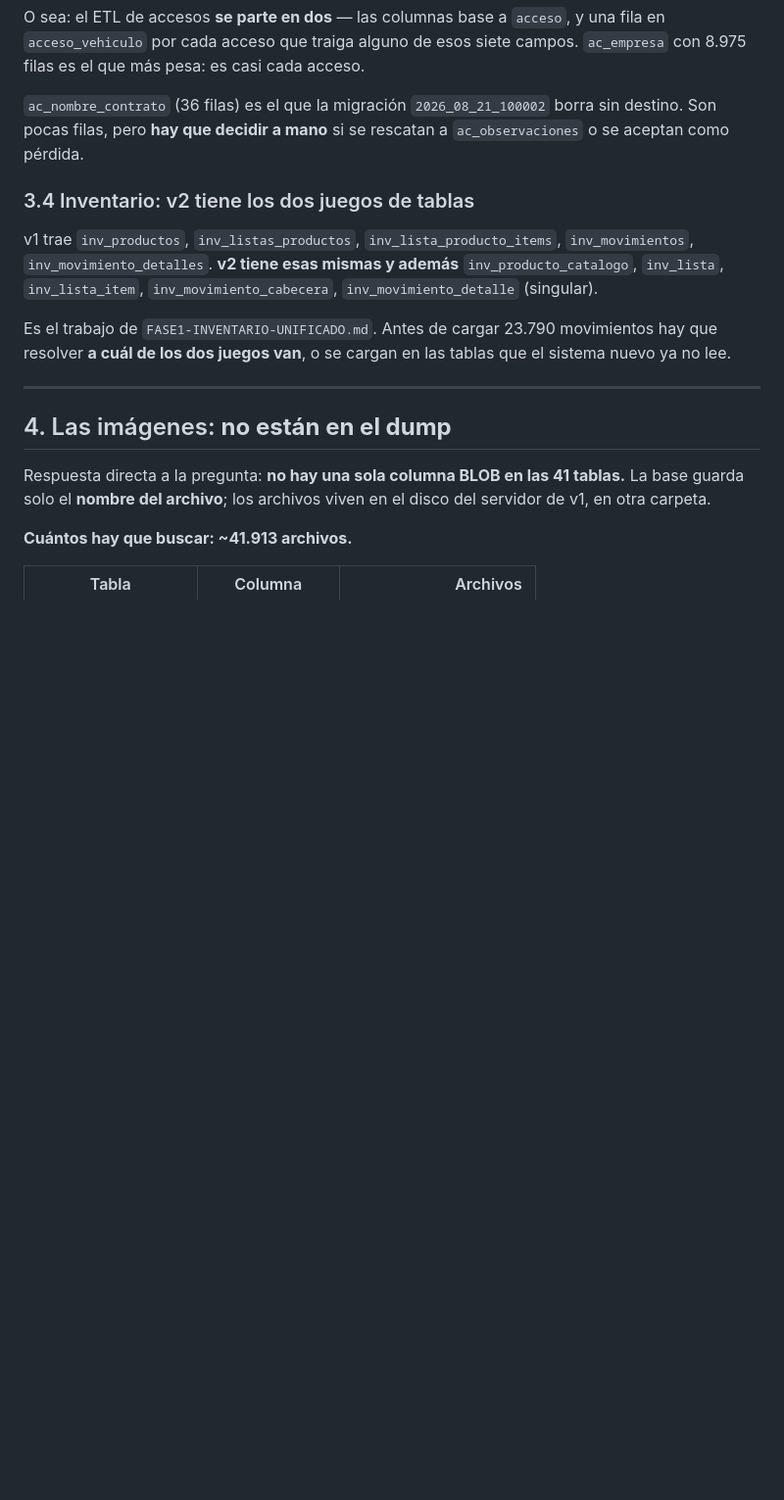
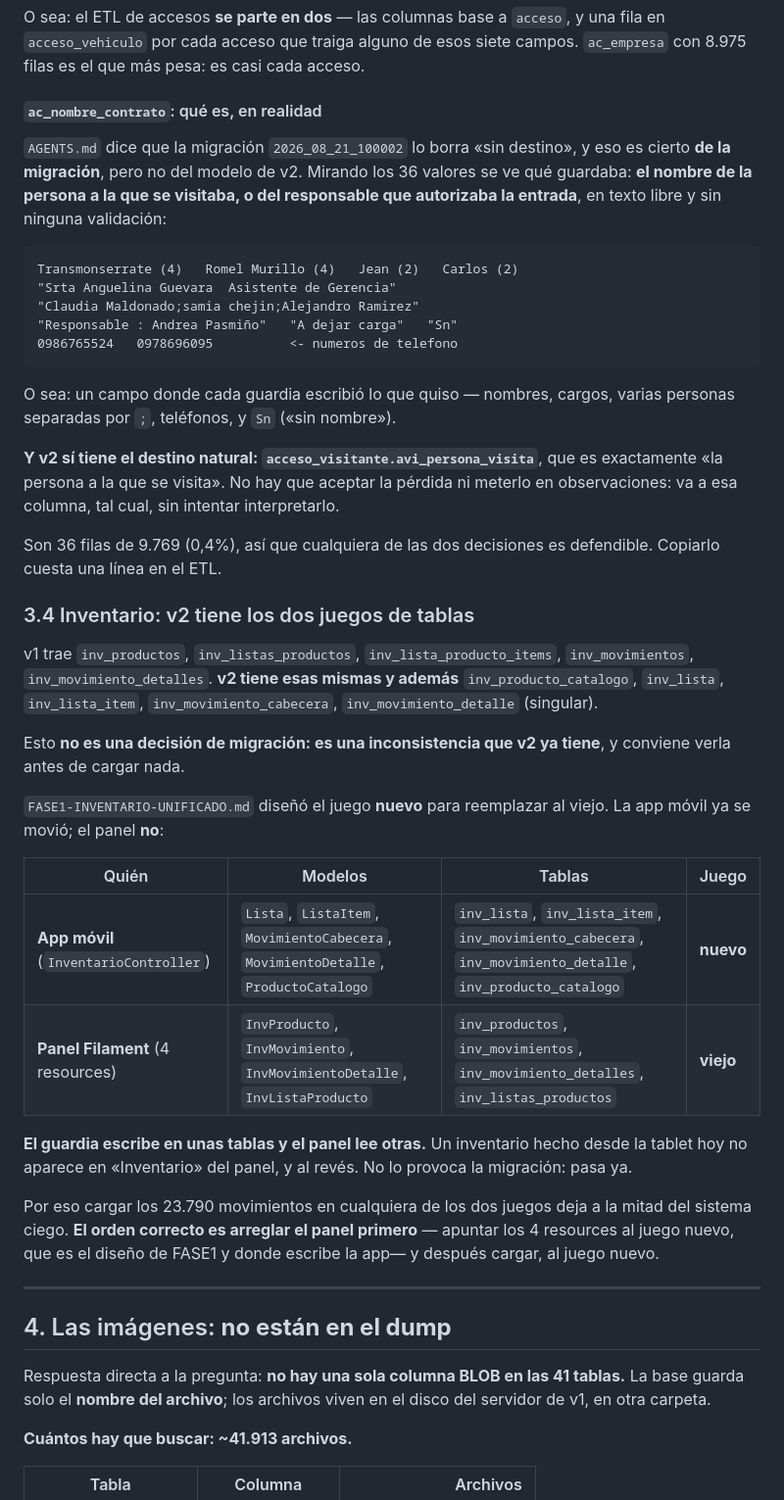
Before and after one commit to megaman0012/appguardia, a Markdown page: ANALISIS-MIGRACION-V1.md, the part around one of its changes. Shown at 98% size. Rendered like a GitHub page; blank space fills up the shorter version.

````diff
--- a/ANALISIS-MIGRACION-V1.md
+++ b/ANALISIS-MIGRACION-V1.md
@@ -172,9 +172,31 @@ O sea: el ETL de accesos **se parte en dos** — las columnas base a `acceso`, y
 fila en `acceso_vehiculo` por cada acceso que traiga alguno de esos siete campos.
 `ac_empresa` con 8.975 filas es el que más pesa: es casi cada acceso.
 
-`ac_nombre_contrato` (36 filas) es el que la migración `2026_08_21_100002` borra
-sin destino. Son pocas filas, pero **hay que decidir a mano** si se rescatan a
-`ac_observaciones` o se aceptan como pérdida.
+#### `ac_nombre_contrato`: qué es, en realidad
+
+`AGENTS.md` dice que la migración `2026_08_21_100002` lo borra «sin destino», y
+eso es cierto **de la migración**, pero no del modelo de v2. Mirando los 36
+valores se ve qué guardaba: **el nombre de la persona a la que se visitaba, o del
+responsable que autorizaba la entrada**, en texto libre y sin ninguna
+validación:
+
+```
+Transmonserrate (4)   Romel Murillo (4)   Jean (2)   Carlos (2)
+"Srta Anguelina Guevara  Asistente de Gerencia"
+"Claudia Maldonado;samia chejin;Alejandro Ramirez"
+"Responsable : Andrea Pasmiño"   "A dejar carga"   "Sn"
+0986765524   0978696095          <- numeros de telefono
+```
+
+O sea: un campo donde cada guardia escribió lo que quiso — nombres, cargos,
+varias personas separadas por `;`, teléfonos, y `Sn` («sin nombre»).
+
+**Y v2 sí tiene el destino natural: `acceso_visitante.avi_persona_visita`**, que
+es exactamente «la persona a la que se visita». No hay que aceptar la pérdida ni
+meterlo en observaciones: va a esa columna, tal cual, sin intentar interpretarlo.
+
+Son 36 filas de 9.769 (0,4%), así que cualquiera de las dos decisiones es
+defendible. Copiarlo cuesta una línea en el ETL.
 
 ### 3.4 Inventario: v2 tiene los dos juegos de tablas
 
@@ -183,9 +205,25 @@ v1 trae `inv_productos`, `inv_listas_productos`, `inv_lista_producto_items`,
 `inv_producto_catalogo`, `inv_lista`, `inv_lista_item`,
 `inv_movimiento_cabecera`, `inv_movimiento_detalle` (singular).
 
-Es el trabajo de `FASE1-INVENTARIO-UNIFICADO.md`. Antes de cargar 23.790
-movimientos hay que resolver **a cuál de los dos juegos van**, o se cargan en las
-tablas que el sistema nuevo ya no lee.
+Esto **no es una decisión de migración: es una inconsistencia que v2 ya tiene**, y
+conviene verla antes de cargar nada.
+
+`FASE1-INVENTARIO-UNIFICADO.md` diseñó el juego **nuevo** para reemplazar al
+viejo. La app móvil ya se movió; el panel **no**:
+
+| Quién | Modelos | Tablas | Juego |
+|---|---|---|---|
+| **App móvil** (`InventarioController`) | `Lista`, `ListaItem`, `MovimientoCabecera`, `MovimientoDetalle`, `ProductoCatalogo` | `inv_lista`, `inv_lista_item`, `inv_movimiento_cabecera`, `inv_movimiento_detalle`, `inv_producto_catalogo` | **nuevo** |
+| **Panel Filament** (4 resources) | `InvProducto`, `InvMovimiento`, `InvMovimientoDetalle`, `InvListaProducto` | `inv_productos`, `inv_movimientos`, `inv_movimiento_detalles`, `inv_listas_productos` | **viejo** |
+
+**El guardia escribe en unas tablas y el panel lee otras.** Un inventario hecho
+desde la tablet hoy no aparece en «Inventario» del panel, y al revés. No lo
+provoca la migración: pasa ya.
+
+Por eso cargar los 23.790 movimientos en cualquiera de los dos juegos deja a la
+mitad del sistema ciego. **El orden correcto es arreglar el panel primero** —
+apuntar los 4 resources al juego nuevo, que es el diseño de FASE1 y donde escribe
+la app— y después cargar, al juego nuevo.
 
 ---
 
````
Also changed, not shown: other parts of ANALISIS-MIGRACION-V1.md (+20 -10 lines).
